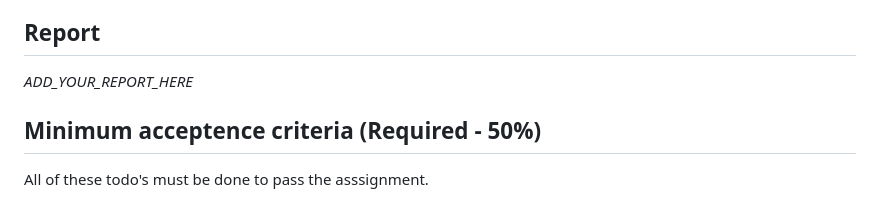
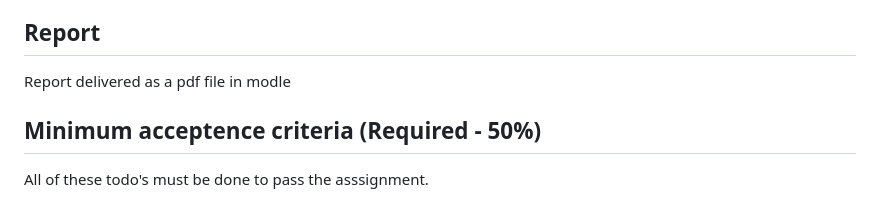
Before and after one commit to Noroff-FED-Campus-Assignments/fed1-exam-AndreaLindaas, a Markdown page: README.md, the part around the change. Rendered like a GitHub page.

```diff
--- a/README.md
+++ b/README.md
@@ -11,7 +11,7 @@
 
 ## Report
 
-_ADD_YOUR_REPORT_HERE_
+Report delivered as a pdf file in modle
 
 ## Minimum acceptence criteria (Required - 50%)
 
```
